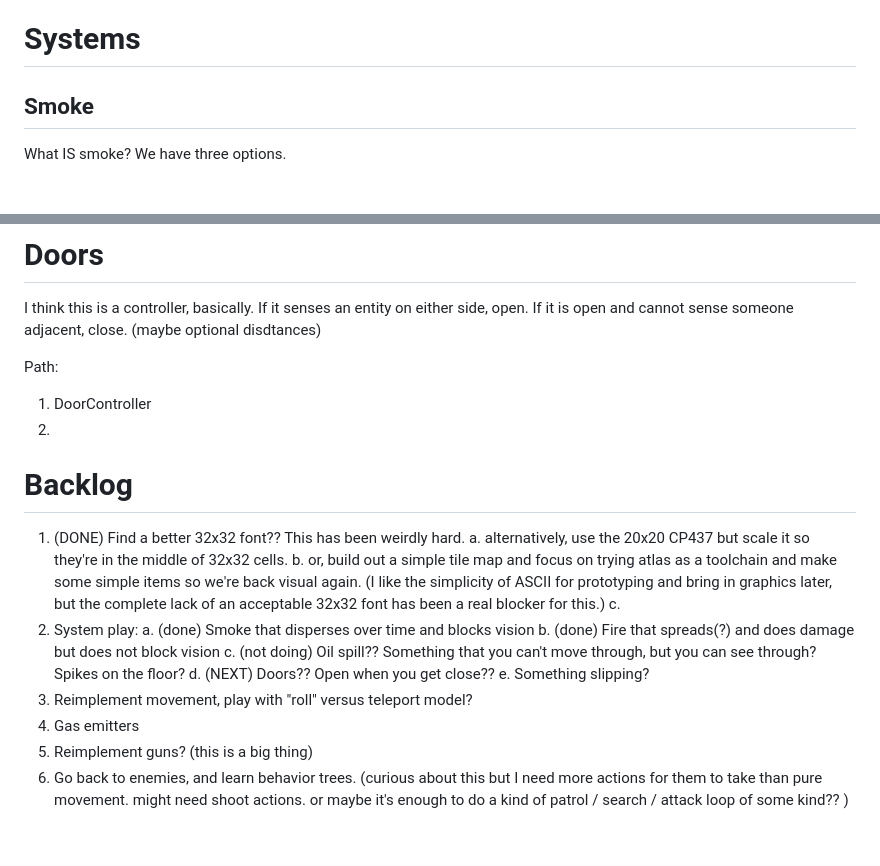
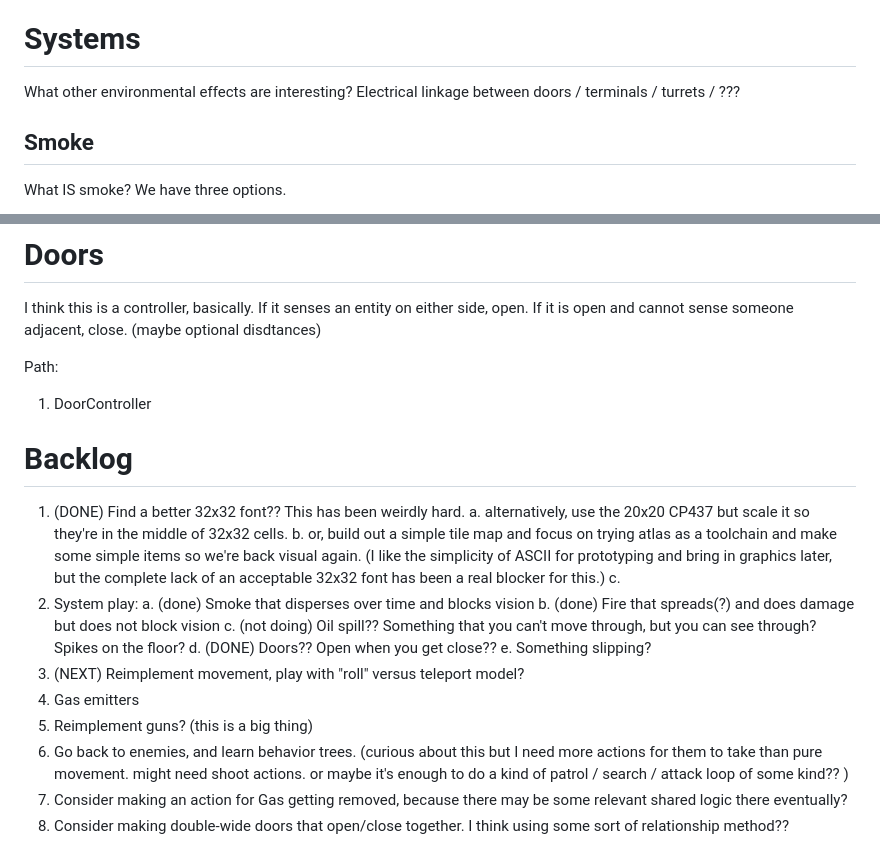
Before and after one commit to drewww/breach, a Markdown page: docs/plan.md, 2 parts joined by grey strips. Rendered like a GitHub page.

Commit message:
Updates to the plan.

```diff
--- a/docs/plan.md
+++ b/docs/plan.md
@@ -40,6 +40,8 @@ Q: How do Displays fit in? I recall passing Displays around scenes, which we may
 
 
 # Systems
+
+What other environmental effects are interesting? Electrical linkage between doors / terminals / turrets / ???
 
 ## Smoke
 
@@ -96,7 +98,6 @@ I think this is a controller, basically. If it senses an entity on either side,
 
 Path:
    1. DoorController
-   2.
 
 # Backlog
 
@@ -108,9 +109,11 @@ Path:
    a. (done) Smoke that disperses over time and blocks vision
    b. (done) Fire that spreads(?) and does damage but does not block vision
    c. (not doing) Oil spill?? Something that you can't move through, but you can see through? Spikes on the floor?
-   d. (NEXT) Doors?? Open when you get close??
+   d. (DONE) Doors?? Open when you get close??
    e. Something slipping?
-1. Reimplement movement, play with "roll" versus teleport model?
+1. (NEXT) Reimplement movement, play with "roll" versus teleport model?
 1. Gas emitters
 1. Reimplement guns? (this is a big thing)
 1. Go back to enemies, and learn behavior trees. (curious about this but I need more actions for them to take than pure movement. might need shoot actions. or maybe it's enough to do a kind of patrol / search / attack loop of some kind?? )
+1. Consider making an action for Gas getting removed, because there may be some relevant shared logic there eventually?
+1. Consider making double-wide doors that open/close together. I think using some sort of relationship method??
```
